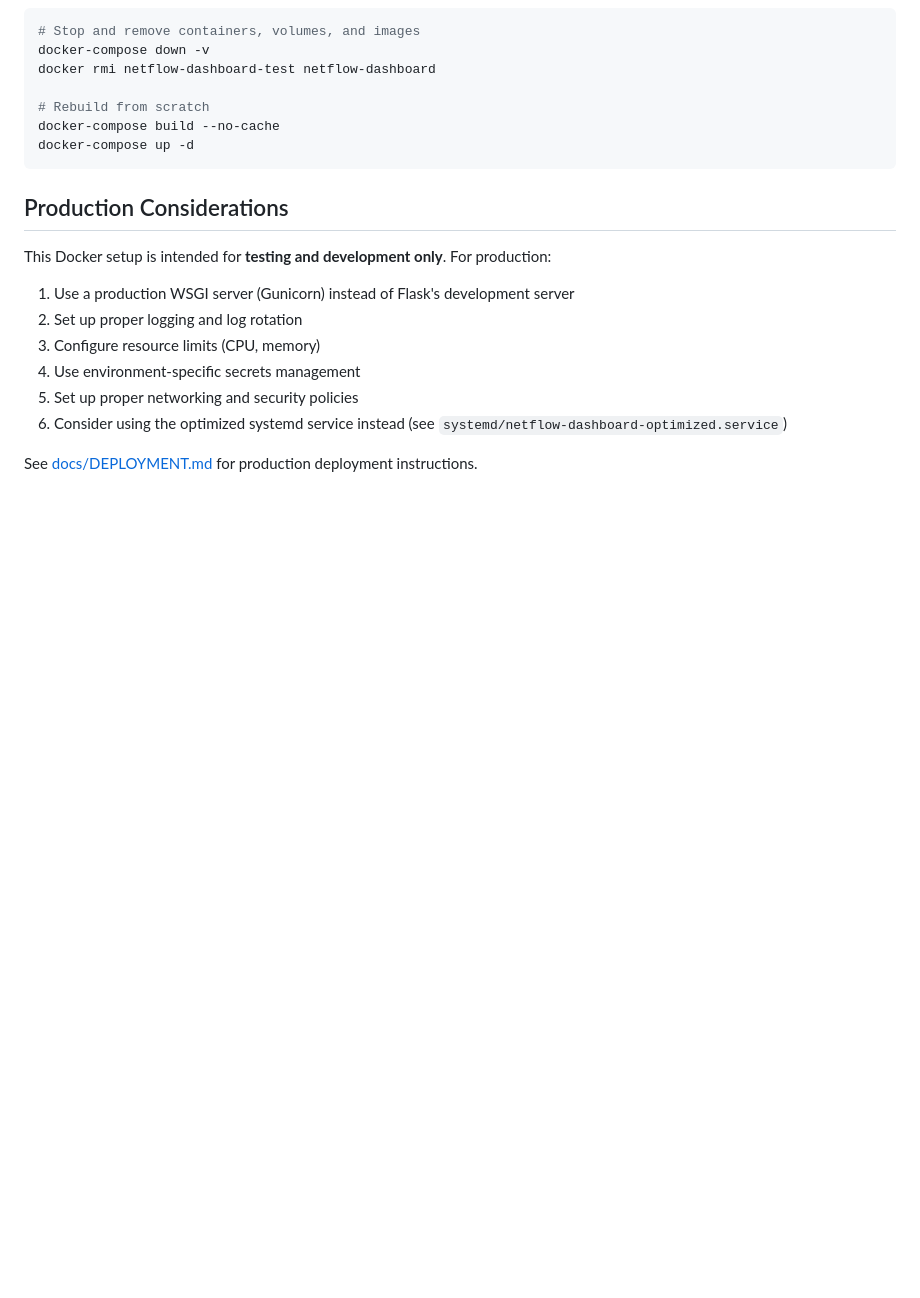
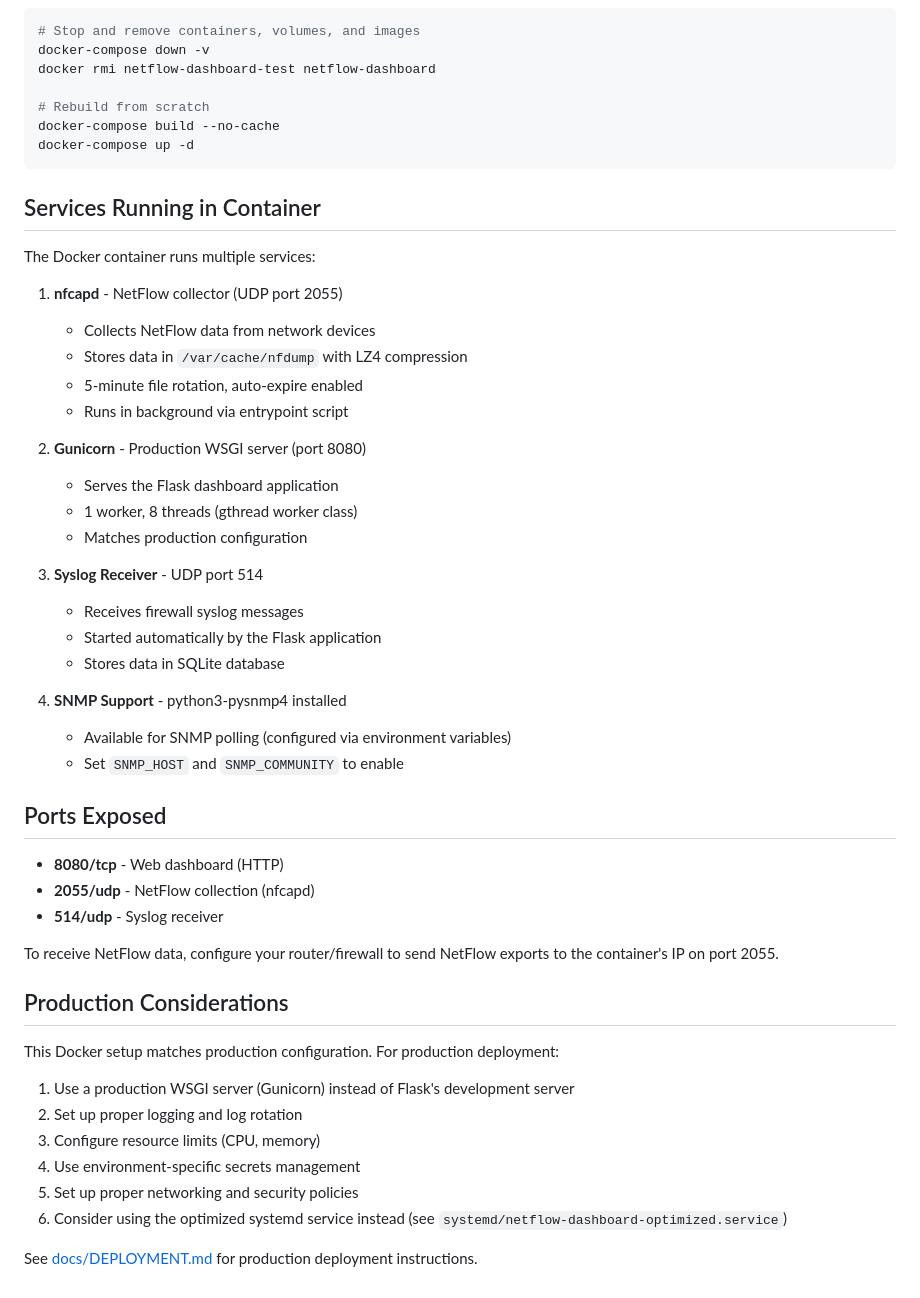
Before and after one commit to legato3/PHOBOS-NET, a Markdown page: DOCKER.md, the part around the change. Drawn GitHub-style; blank space fills up the shorter version.

Commit message:
Update DOCKER.md with NetFlow, Syslog, and SNMP information

````diff
--- a/DOCKER.md
+++ b/DOCKER.md
@@ -147,9 +147,41 @@ docker-compose build --no-cache
 docker-compose up -d
 ```
 
+## Services Running in Container
+
+The Docker container runs multiple services:
+
+1. **nfcapd** - NetFlow collector (UDP port 2055)
+   - Collects NetFlow data from network devices
+   - Stores data in `/var/cache/nfdump` with LZ4 compression
+   - 5-minute file rotation, auto-expire enabled
+   - Runs in background via entrypoint script
+
+2. **Gunicorn** - Production WSGI server (port 8080)
+   - Serves the Flask dashboard application
+   - 1 worker, 8 threads (gthread worker class)
+   - Matches production configuration
+
+3. **Syslog Receiver** - UDP port 514
+   - Receives firewall syslog messages
+   - Started automatically by the Flask application
+   - Stores data in SQLite database
+
+4. **SNMP Support** - python3-pysnmp4 installed
+   - Available for SNMP polling (configured via environment variables)
+   - Set `SNMP_HOST` and `SNMP_COMMUNITY` to enable
+
+## Ports Exposed
+
+- **8080/tcp** - Web dashboard (HTTP)
+- **2055/udp** - NetFlow collection (nfcapd)
+- **514/udp** - Syslog receiver
+
+To receive NetFlow data, configure your router/firewall to send NetFlow exports to the container's IP on port 2055.
+
 ## Production Considerations
 
-This Docker setup is intended for **testing and development only**. For production:
+This Docker setup matches production configuration. For production deployment:
 
 1. Use a production WSGI server (Gunicorn) instead of Flask's development server
 2. Set up proper logging and log rotation
````
